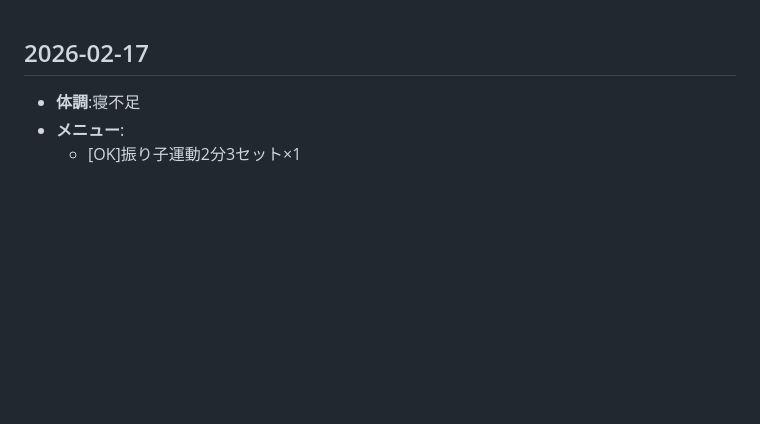
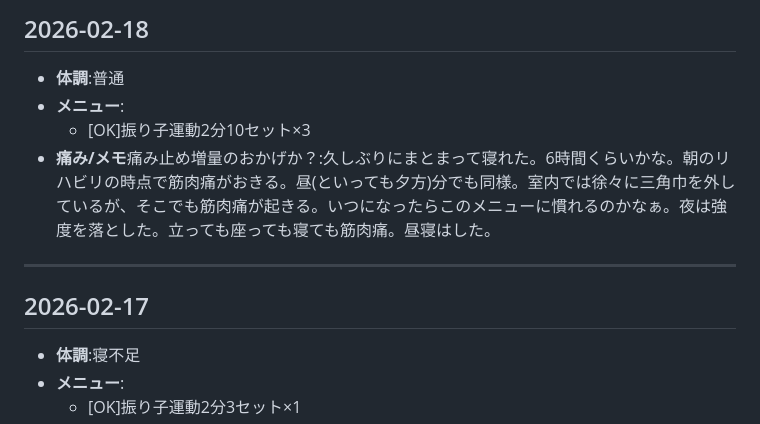
Before and after one commit to mi701/left-arm-rehab, a Markdown page: rehabilitation.md, the part around the change. Rendered like a GitHub page; blank space fills up the shorter version.

Commit message:
2/18のログを追加

```diff
--- a/rehabilitation.md
+++ b/rehabilitation.md
@@ -1,3 +1,12 @@
+## 2026-02-18
+
+- **体調**:普通
+- **メニュー**:
+  - [OK]振り子運動2分10セット×3
+- **痛み/メモ**痛み止め増量のおかげか？:久しぶりにまとまって寝れた。6時間くらいかな。朝のリハビリの時点で筋肉痛がおきる。昼(といっても夕方)分でも同様。室内では徐々に三角巾を外しているが、そこでも筋肉痛が起きる。いつになったらこのメニューに慣れるのかなぁ。夜は強度を落とした。立っても座っても寝ても筋肉痛。昼寝はした。
+
+---
+
 ## 2026-02-17
 
 - **体調**:寝不足
```
